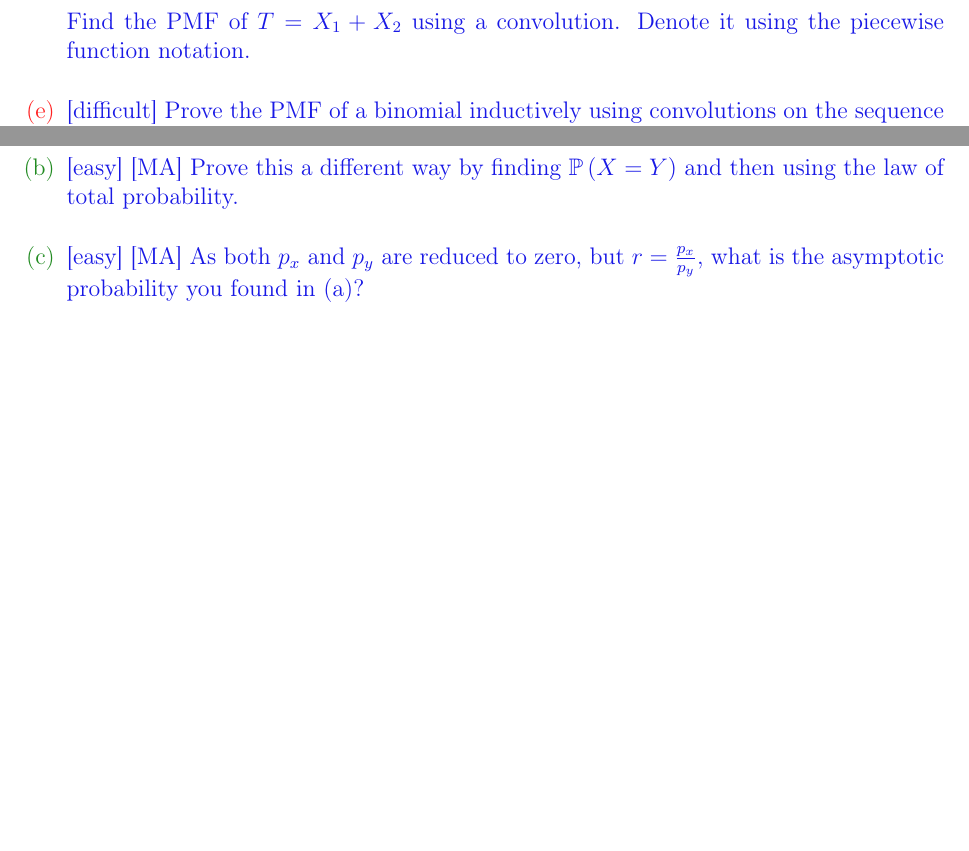
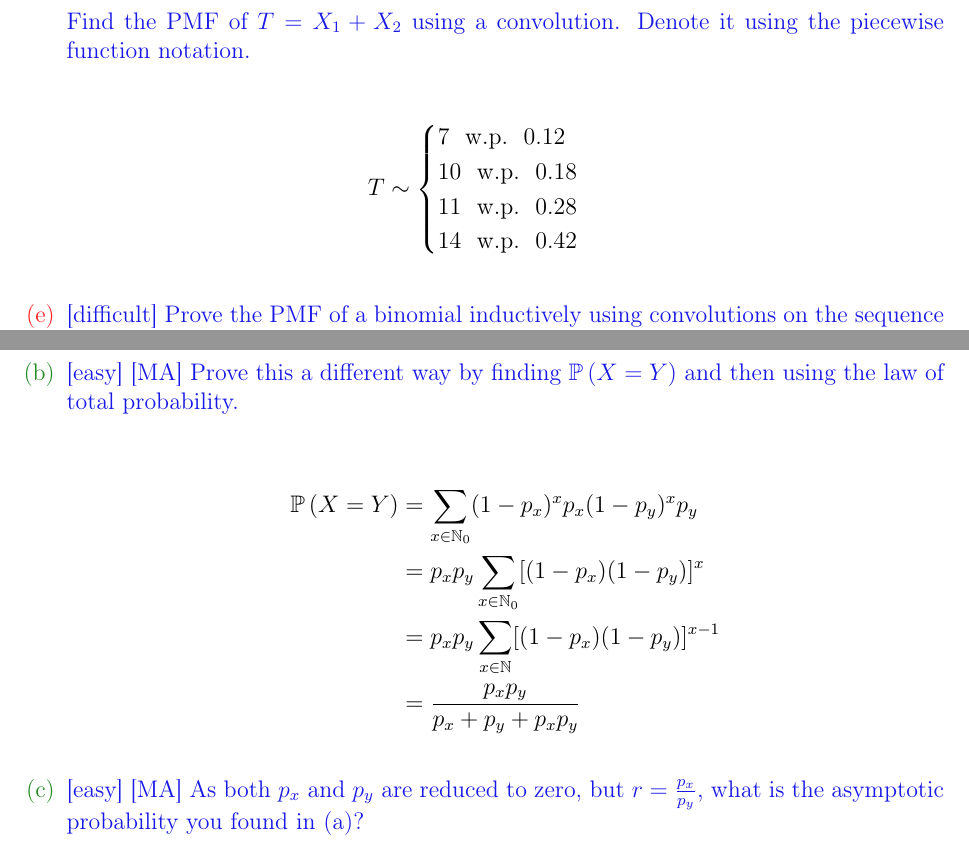
Before and after one commit to knarfamlap/MATH_621, a LaTeX problem sheet (homework/hw01/hw01.tex): two parts of pages 4 and 7 of 9 before the commit and two parts of pages 4 and 7 of 10 after it, joined at a grey line, cut so that both start at the same text, the shorter picture padded with empty space. Compiled offline with pdfLaTeX.

Commit message:
adds solution to hw01

```diff
--- a/homework/hw01/hw01.tex
+++ b/homework/hw01/hw01.tex
@@ -162,6 +167,14 @@ X_2 \sim \begin{cases}
 
 Find the PMF of $T = X_1 + X_2$ using a convolution. Denote it using the piecewise function notation.}\spc{6}
 
+\beqn
+T \sim \begin{cases}
+    7 \withprob 0.12 \\
+    10 \withprob 0.18 \\
+    11 \withprob 0.28 \\
+    14 \withprob  0.42
+\end{cases}
+\eeqn
 
 \hardsubproblem{Prove the PMF of a binomial inductively using convolutions on the sequence of r.v.'s $\Xoneton \iid \bernoulli{p}$. You will need to use Pascal's Triangle combinatorial identity we employed in class.}\spc{11}
 
@@ -251,6 +264,13 @@ Find the PMF of $T = X_1 + X_2$ using a convolution. Denote it using the piecewi
 \end{align*}
 
 \easysubproblem{[MA] Prove this a different way by finding $\prob{X = Y}$ and then using the law of total probability.}\spc{10}
+
+\begin{align*}
+    \prob{X=Y} &= \sum_{x \in\naturals_0} (1-p_x)^xp_x(1-p_y)^xp_y \\
+    &= p_xp_y \sum_{x \in\naturals_0} [(1-p_x)(1-p_y)]^x \\
+    &= p_xp_y \sum_{x \in\naturals}  [(1-p_x)(1-p_y)]^{x-1} \\
+    &= \frac{p_xp_y}{p_x+p_y+p_xp_y}
+\end{align*}
 
 \easysubproblem{[MA] As both $p_x$ and $p_y$ are reduced to zero, but $r = \frac{p_x}{p_y}$, what is the asymptotic probability you found in (a)?}\spc{10}
 
```
Also changed, not shown: homework/hw01/hw01.pdf, homework/hw01/hw01.tex (7 more changed lines).
